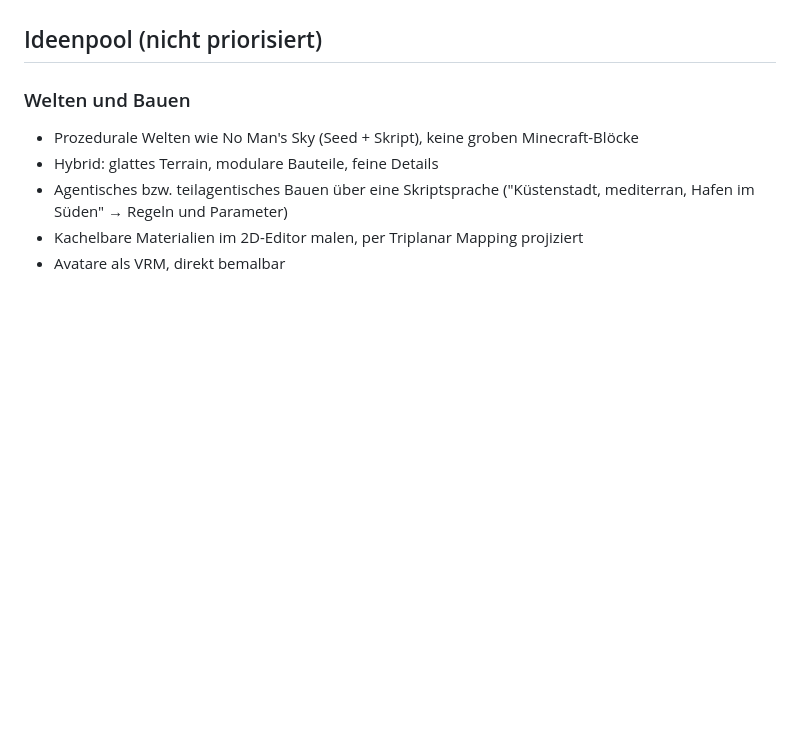
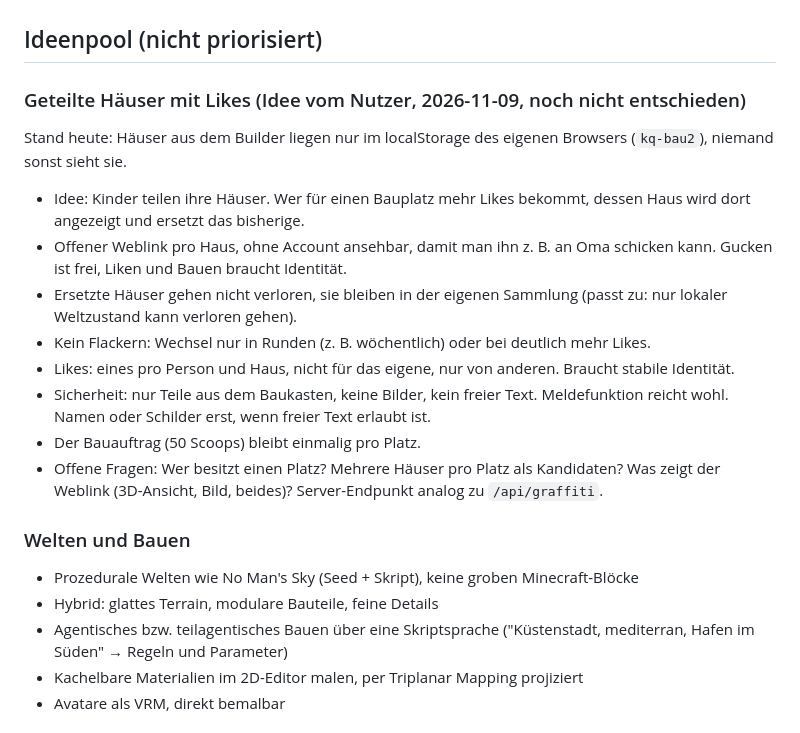
Before and after one commit to AisuStudio/quasifornia, a Markdown page: CONCEPT.md, the part around the change. Drawn GitHub-style; blank space fills up the shorter version.

Commit message:
Konzept: Idee geteilte Häuser mit Likes und offenem Weblink (noch nicht entschieden)
Co-Authored-By: Claude Sonnet 5.5 <noreply@anthropic.com>

```diff
--- a/CONCEPT.md
+++ b/CONCEPT.md
@@ -18,6 +18,17 @@ Ein offenes, vernetztes Welten-Spiel als Web-App, inspiriert von der OASIS aus "
 - Fortbewegung ist **nicht der Kern**, sondern Mittel zum Zweck: der Weg zwischen Quests, Welten und Inseln und auch in der Welt selbst. Sie ist Fun on top und vermittelt Selbstwirksamkeit (man spürt, dass man etwas kann und bewirkt). Sie muss sich gut anfühlen, trägt aber nicht allein das Spiel.
 
 ## Ideenpool (nicht priorisiert)
+
+### Geteilte Häuser mit Likes (Idee vom Nutzer, 2026-11-09, noch nicht entschieden)
+Stand heute: Häuser aus dem Builder liegen nur im localStorage des eigenen Browsers (`kq-bau2`), niemand sonst sieht sie.
+- Idee: Kinder teilen ihre Häuser. Wer für einen Bauplatz mehr Likes bekommt, dessen Haus wird dort angezeigt und ersetzt das bisherige.
+- Offener Weblink pro Haus, ohne Account ansehbar, damit man ihn z. B. an Oma schicken kann. Gucken ist frei, Liken und Bauen braucht Identität.
+- Ersetzte Häuser gehen nicht verloren, sie bleiben in der eigenen Sammlung (passt zu: nur lokaler Weltzustand kann verloren gehen).
+- Kein Flackern: Wechsel nur in Runden (z. B. wöchentlich) oder bei deutlich mehr Likes.
+- Likes: eines pro Person und Haus, nicht für das eigene, nur von anderen. Braucht stabile Identität.
+- Sicherheit: nur Teile aus dem Baukasten, keine Bilder, kein freier Text. Meldefunktion reicht wohl. Namen oder Schilder erst, wenn freier Text erlaubt ist.
+- Der Bauauftrag (50 Scoops) bleibt einmalig pro Platz.
+- Offene Fragen: Wer besitzt einen Platz? Mehrere Häuser pro Platz als Kandidaten? Was zeigt der Weblink (3D-Ansicht, Bild, beides)? Server-Endpunkt analog zu `/api/graffiti`.
 
 ### Welten und Bauen
 - Prozedurale Welten wie No Man's Sky (Seed + Skript), keine groben Minecraft-Blöcke
```
